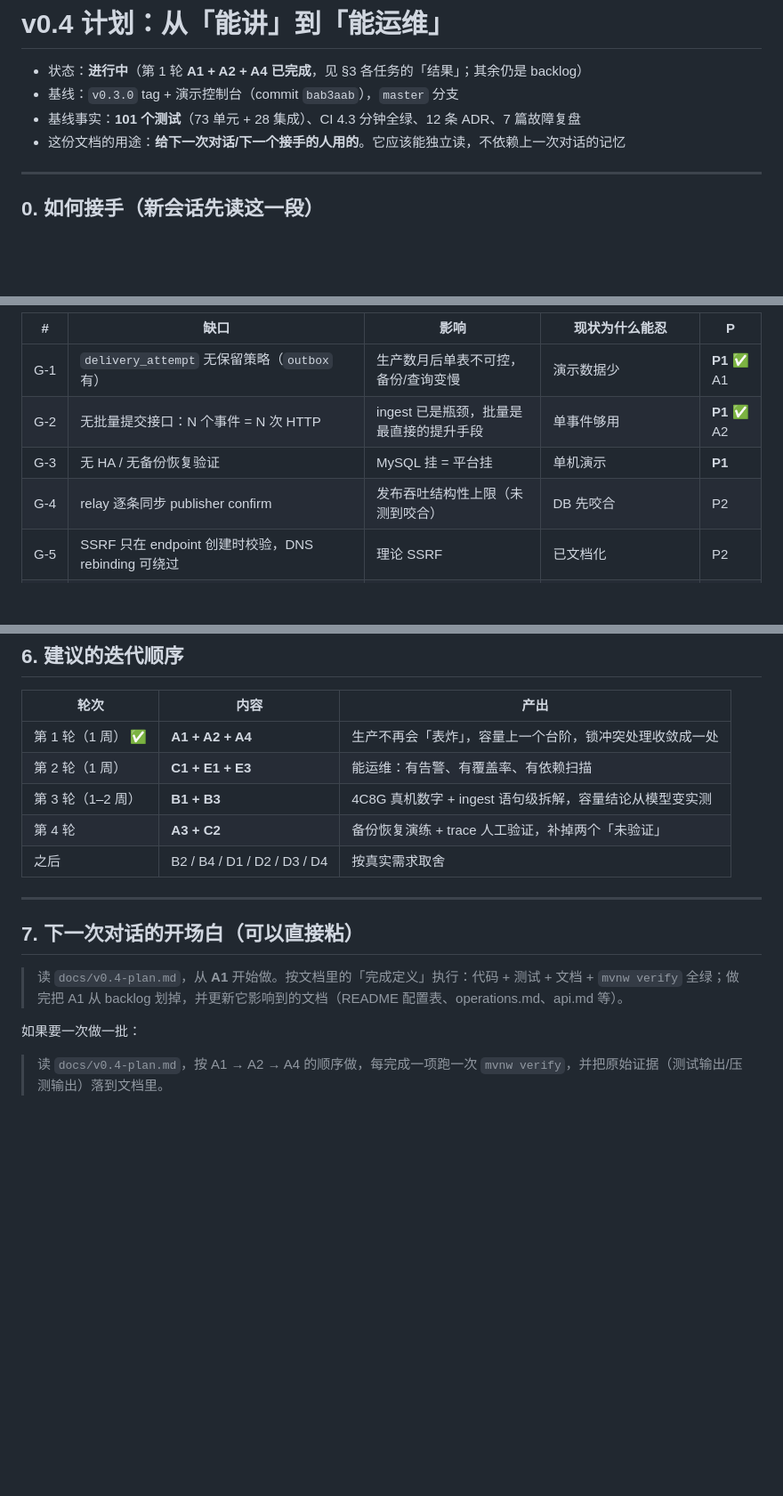
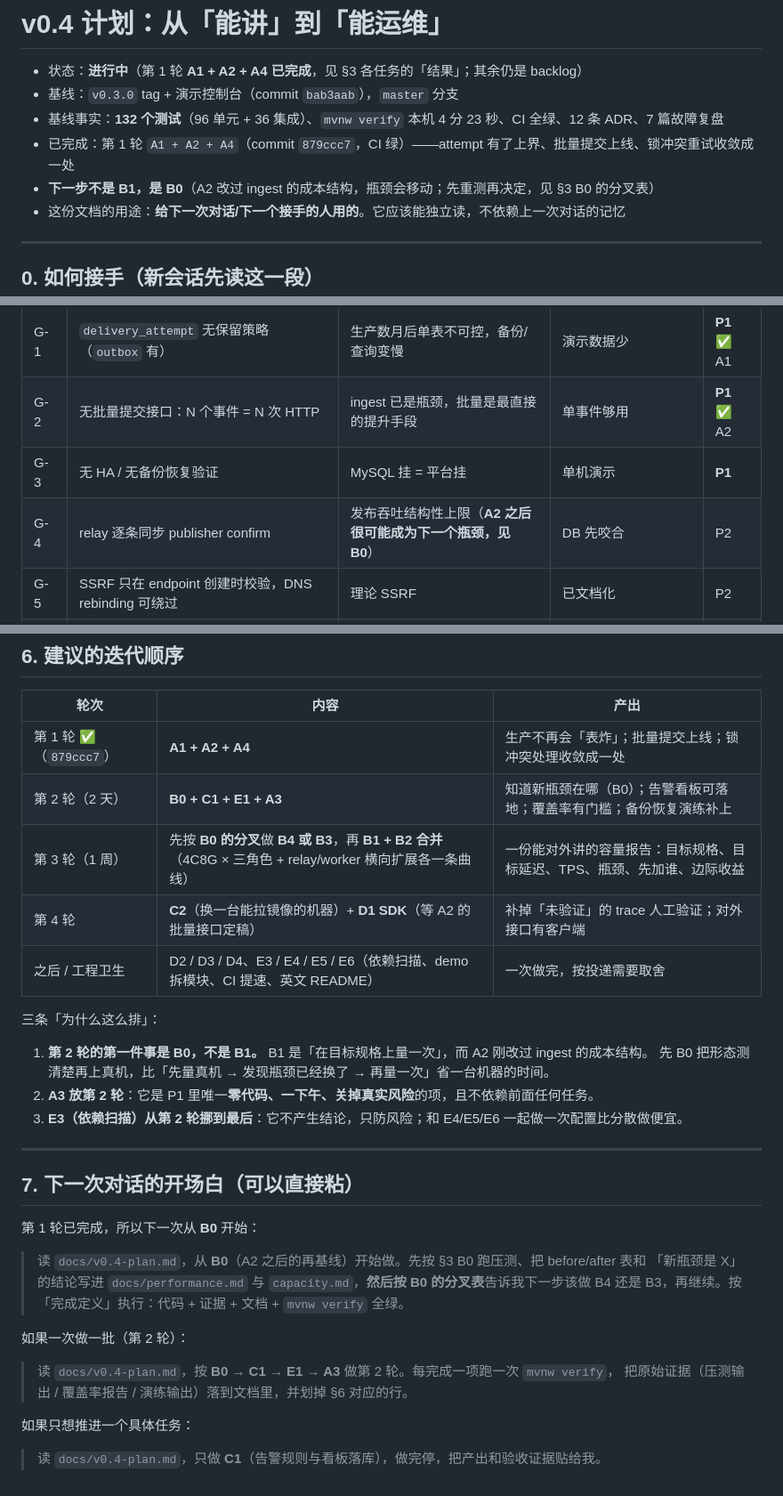
Before and after one commit to shifang37/hookflow, a Markdown page: docs/v0.4-plan.md, 3 parts joined by grey strips. Shown at 89% size. Rendered like a GitHub page; blank space fills up the shorter version.

```diff
--- a/docs/v0.4-plan.md
+++ b/docs/v0.4-plan.md
@@ -2,7 +2,9 @@
 
 - 状态：**进行中**（第 1 轮 **A1 + A2 + A4 已完成**，见 §3 各任务的「结果」；其余仍是 backlog）
 - 基线：`v0.3.0` tag + 演示控制台（commit `bab3aab`），`master` 分支
-- 基线事实：**101 个测试**（73 单元 + 28 集成）、CI 4.3 分钟全绿、12 条 ADR、7 篇故障复盘
+- 基线事实：**132 个测试**（96 单元 + 36 集成）、`mvnw verify` 本机 4 分 23 秒、CI 全绿、12 条 ADR、7 篇故障复盘
+- 已完成：第 1 轮 `A1 + A2 + A4`（commit `879ccc7`，CI 绿）——attempt 有了上界、批量提交上线、锁冲突重试收敛成一处
+- **下一步不是 B1，是 B0**（A2 改过 ingest 的成本结构，瓶颈会移动；先重测再决定，见 §3 B0 的分叉表）
 - 这份文档的用途：**给下一次对话/下一个接手的人用的**。它应该能独立读，不依赖上一次对话的记忆
 
 ---
@@ -74,7 +77,7 @@ docker compose up -d                      # 本机 3306 被占用时必须 DB_PU
 | G-1 | `delivery_attempt` 无保留策略（`outbox` 有） | 生产数月后单表不可控，备份/查询变慢 | 演示数据少 | **P1** ✅ A1 |
 | G-2 | 无批量提交接口：N 个事件 = N 次 HTTP | ingest 已是瓶颈，批量是最直接的提升手段 | 单事件够用 | **P1** ✅ A2 |
 | G-3 | 无 HA / 无备份恢复验证 | MySQL 挂 = 平台挂 | 单机演示 | **P1** |
-| G-4 | relay 逐条同步 publisher confirm | 发布吞吐结构性上限（未测到咬合） | DB 先咬合 | P2 |
+| G-4 | relay 逐条同步 publisher confirm | 发布吞吐结构性上限（**A2 之后很可能成为下一个瓶颈，见 B0**） | DB 先咬合 | P2 |
 | G-5 | SSRF 只在 endpoint 创建时校验，DNS rebinding 可绕过 | 理论 SSRF | 已文档化 | P2 |
 | G-6 | 无死锁/锁冲突指标；「批量操作重试」手工写在两处 | 同类问题会再犯 | 已修（[0007](failures/0007-cancel-vs-claim-deadlock.md)） | P2 ✅ A4 |
 | G-7 | `stale-publishing-seconds` 一值两用（崩溃窗口 + worker `defer`） | 调一个影响另一个 | 未误判 | P2 |
@@ -325,18 +368,34 @@ docker compose up -d                      # 本机 3306 被占用时必须 DB_PU
 
 | 轮次 | 内容 | 产出 |
 |---|---|---|
-| 第 1 轮（1 周） ✅ | **A1 + A2 + A4** | 生产不再会「表炸」，容量上一个台阶，锁冲突处理收敛成一处 |
-| 第 2 轮（1 周） | **C1 + E1 + E3** | 能运维：有告警、有覆盖率、有依赖扫描 |
-| 第 3 轮（1–2 周） | **B1 + B3** | 4C8G 真机数字 + ingest 语句级拆解，容量结论从模型变实测 |
-| 第 4 轮 | **A3 + C2** | 备份恢复演练 + trace 人工验证，补掉两个「未验证」 |
-| 之后 | B2 / B4 / D1 / D2 / D3 / D4 | 按真实需求取舍 |
+| 第 1 轮 ✅（`879ccc7`） | **A1 + A2 + A4** | 生产不再会「表炸」；批量提交上线；锁冲突处理收敛成一处 |
+| 第 2 轮（2 天） | **B0 + C1 + E1 + A3** | 知道新瓶颈在哪（B0）；告警看板可落地；覆盖率有门槛；备份恢复演练补上 |
+| 第 3 轮（1 周） | 先按 **B0 的分叉**做 **B4 或 B3**，再 **B1 + B2 合并**（4C8G × 三角色 + relay/worker 横向扩展各一条曲线） | 一份能对外讲的容量报告：目标规格、目标延迟、TPS、瓶颈、先加谁、边际收益 |
+| 第 4 轮 | **C2**（换一台能拉镜像的机器）+ **D1 SDK**（等 A2 的批量接口定稿） | 补掉「未验证」的 trace 人工验证；对外接口有客户端 |
+| 之后 / 工程卫生 | D2 / D3 / D4、E3 / E4 / E5 / E6（依赖扫描、demo 拆模块、CI 提速、英文 README） | 一次做完，按投递需要取舍 |
+
+三条「为什么这么排」：
+
+1. **第 2 轮的第一件事是 B0，不是 B1。** B1 是「在目标规格上量一次」，而 A2 刚改过 ingest 的成本结构。
+   先 B0 把形态测清楚再上真机，比「先量真机 → 发现瓶颈已经换了 → 再量一次」省一台机器的时间。
+2. **A3 放第 2 轮**：它是 P1 里唯一**零代码、一下午、关掉真实风险**的项，且不依赖前面任何任务。
+3. **E3（依赖扫描）从第 2 轮挪到最后**：它不产生结论，只防风险；和 E4/E5/E6 一起做一次配置比分散做便宜。
 
 ---
 
 ## 7. 下一次对话的开场白（可以直接粘）
 
-> 读 `docs/v0.4-plan.md`，从 **A1** 开始做。按文档里的「完成定义」执行：代码 + 测试 + 文档 + `mvnw verify` 全绿；做完把 A1 从 backlog 划掉，并更新它影响到的文档（README 配置表、operations.md、api.md 等）。
+第 1 轮已完成，所以下一次从 **B0** 开始：
 
-如果要一次做一批：
+> 读 `docs/v0.4-plan.md`，从 **B0**（A2 之后的再基线）开始做。先按 §3 B0 跑压测、把 before/after 表和
+> 「新瓶颈是 X」的结论写进 `docs/performance.md` 与 `capacity.md`，**然后按 B0 的分叉表**告诉我下一步该做
+> B4 还是 B3，再继续。按「完成定义」执行：代码 + 证据 + 文档 + `mvnw verify` 全绿。
 
-> 读 `docs/v0.4-plan.md`，按 A1 → A2 → A4 的顺序做，每完成一项跑一次 `mvnw verify`，并把原始证据（测试输出/压测输出）落到文档里。
+如果一次做一批（第 2 轮）：
+
+> 读 `docs/v0.4-plan.md`，按 **B0 → C1 → E1 → A3** 做第 2 轮。每完成一项跑一次 `mvnw verify`，
+> 把原始证据（压测输出 / 覆盖率报告 / 演练输出）落到文档里，并划掉 §6 对应的行。
+
+如果只想推进一个具体任务：
+
+> 读 `docs/v0.4-plan.md`，只做 **C1**（告警规则与看板落库），做完停，把产出和验收证据贴给我。
```
Also changed, not shown: other parts of docs/v0.4-plan.md (+46 -5 lines), README.md (+1 -1 lines).
